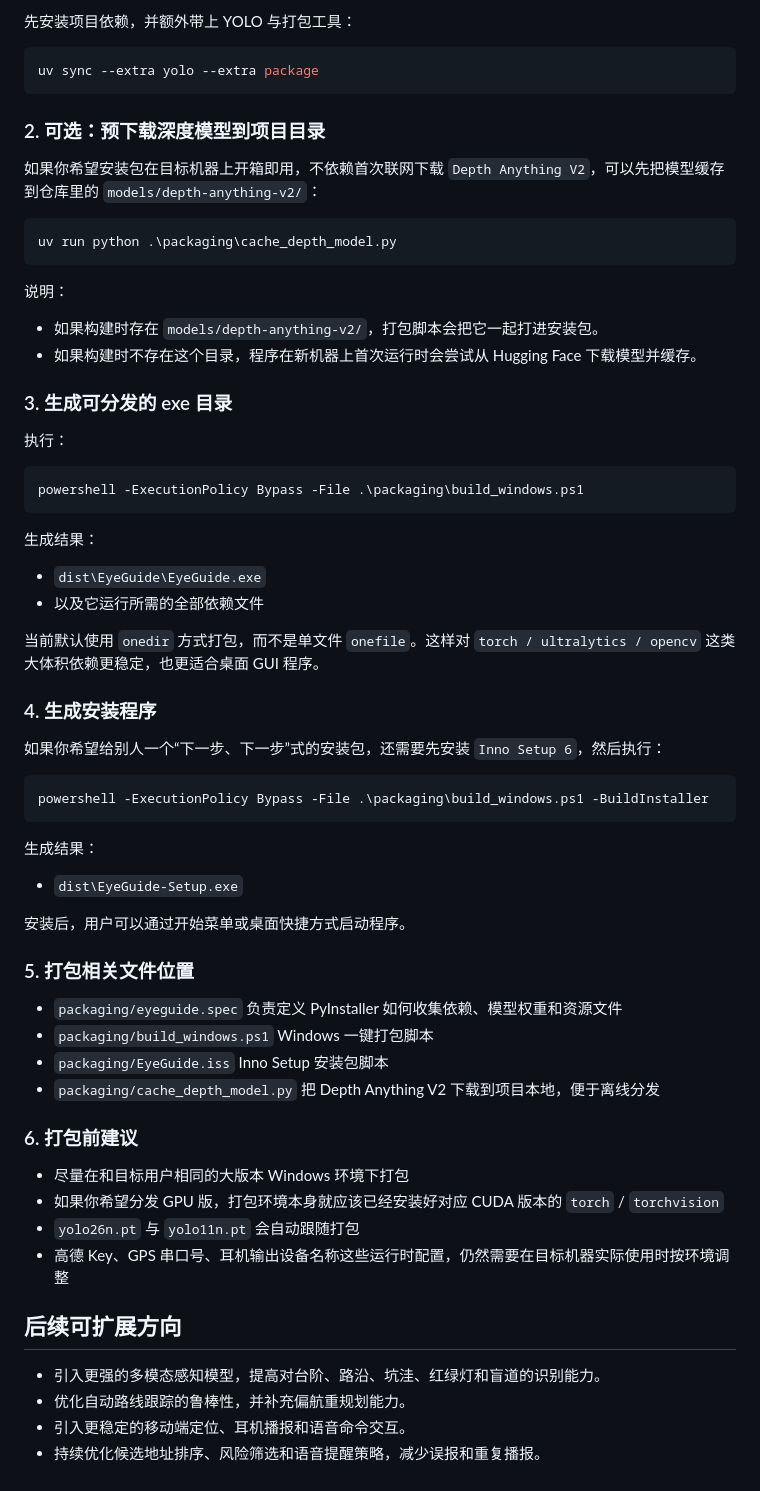
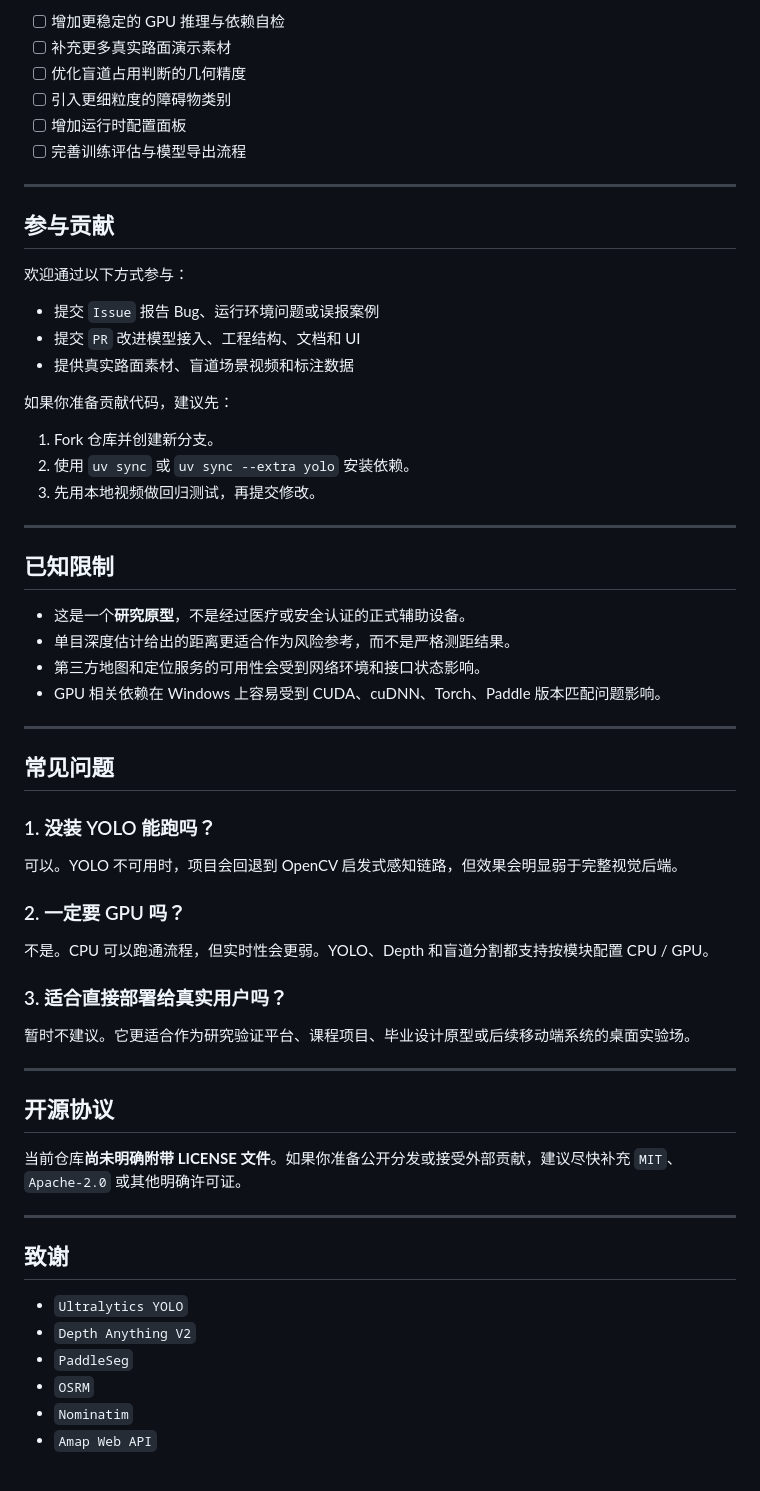
Before and after one commit to Lii-sir/Eye-Guide, a Markdown page: README.md, the part around one of its changes. Rendered like a GitHub page.

````diff
--- a/README.md
+++ b/README.md
@@ -182,70 +325,65 @@ EyeGuide/
 
-先安装项目依赖，并额外带上 YOLO 与打包工具：
+- [ ] 增加更稳定的 GPU 推理与依赖自检
+- [ ] 补充更多真实路面演示素材
+- [ ] 优化盲道占用判断的几何精度
+- [ ] 引入更细粒度的障碍物类别
+- [ ] 增加运行时配置面板
+- [ ] 完善训练评估与模型导出流程
 
-```bash
-uv sync --extra yolo --extra package
-```
+---
 
-### 2. 可选：预下载深度模型到项目目录
+## 参与贡献
 
-如果你希望安装包在目标机器上开箱即用，不依赖首次联网下载 `Depth Anything V2`，可以先把模型缓存到仓库里的 `models/depth-anything-v2/`：
+欢迎通过以下方式参与：
 
-```bash
-uv run python .\packaging\cache_depth_model.py
-```
+- 提交 `Issue` 报告 Bug、运行环境问题或误报案例
+- 提交 `PR` 改进模型接入、工程结构、文档和 UI
+- 提供真实路面素材、盲道场景视频和标注数据
 
-说明：
-- 如果构建时存在 `models/depth-anything-v2/`，打包脚本会把它一起打进安装包。
-- 如果构建时不存在这个目录，程序在新机器上首次运行时会尝试从 Hugging Face 下载模型并缓存。
+如果你准备贡献代码，建议先：
 
-### 3. 生成可分发的 exe 目录
+1. Fork 仓库并创建新分支。
+2. 使用 `uv sync` 或 `uv sync --extra yolo` 安装依赖。
+3. 先用本地视频做回归测试，再提交修改。
 
-执行：
+---
 
-```powershell
-powershell -ExecutionPolicy Bypass -File .\packaging\build_windows.ps1
-```
+## 已知限制
 
-生成结果：
-- `dist\EyeGuide\EyeGuide.exe`
-- 以及它运行所需的全部依赖文件
+- 这是一个**研究原型**，不是经过医疗或安全认证的正式辅助设备。
+- 单目深度估计给出的距离更适合作为风险参考，而不是严格测距结果。
+- 第三方地图和定位服务的可用性会受到网络环境和接口状态影响。
+- GPU 相关依赖在 Windows 上容易受到 CUDA、cuDNN、Torch、Paddle 版本匹配问题影响。
 
-当前默认使用 `onedir` 方式打包，而不是单文件 `onefile`。这样对 `torch / ultralytics / opencv` 这类大体积依赖更稳定，也更适合桌面 GUI 程序。
+---
 
-### 4. 生成安装程序
+## 常见问题
 
-如果你希望给别人一个“下一步、下一步”式的安装包，还需要先安装 `Inno Setup 6`，然后执行：
+### 1. 没装 YOLO 能跑吗？
 
-```powershell
-powershell -ExecutionPolicy Bypass -File .\packaging\build_windows.ps1 -BuildInstaller
-```
+可以。YOLO 不可用时，项目会回退到 OpenCV 启发式感知链路，但效果会明显弱于完整视觉后端。
 
-生成结果：
-- `dist\EyeGuide-Setup.exe`
+### 2. 一定要 GPU 吗？
 
-安装后，用户可以通过开始菜单或桌面快捷方式启动程序。
+不是。CPU 可以跑通流程，但实时性会更弱。YOLO、Depth 和盲道分割都支持按模块配置 CPU / GPU。
 
-### 5. 打包相关文件位置
+### 3. 适合直接部署给真实用户吗？
 
-- `packaging/eyeguide.spec`
-  负责定义 PyInstaller 如何收集依赖、模型权重和资源文件
-- `packaging/build_windows.ps1`
-  Windows 一键打包脚本
-- `packaging/EyeGuide.iss`
-  Inno Setup 安装包脚本
-- `packaging/cache_depth_model.py`
-  把 Depth Anything V2 下载到项目本地，便于离线分发
+暂时不建议。它更适合作为研究验证平台、课程项目、毕业设计原型或后续移动端系统的桌面实验场。
 
-### 6. 打包前建议
+---
 
-- 尽量在和目标用户相同的大版本 Windows 环境下打包
-- 如果你希望分发 GPU 版，打包环境本身就应该已经安装好对应 CUDA 版本的 `torch` / `torchvision`
-- `yolo26n.pt` 与 `yolo11n.pt` 会自动跟随打包
-- 高德 Key、GPS 串口号、耳机输出设备名称这些运行时配置，仍然需要在目标机器实际使用时按环境调整
+## 开源协议
 
-## 后续可扩展方向
+当前仓库**尚未明确附带 LICENSE 文件**。如果你准备公开分发或接受外部贡献，建议尽快补充 `MIT`、`Apache-2.0` 或其他明确许可证。
 
-- 引入更强的多模态感知模型，提高对台阶、路沿、坑洼、红绿灯和盲道的识别能力。
-- 优化自动路线跟踪的鲁棒性，并补充偏航重规划能力。
-- 引入更稳定的移动端定位、耳机播报和语音命令交互。
-- 持续优化候选地址排序、风险筛选和语音提醒策略，减少误报和重复播报。
+---
+
+## 致谢
+
+- `Ultralytics YOLO`
+- `Depth Anything V2`
+- `PaddleSeg`
+- `OSRM`
+- `Nominatim`
+- `Amap Web API`
````
Also changed, not shown: other parts of README.md (+254 -111 lines), assets/readme/README.md (added, +13 -0 lines), assets/readme/gui-overview.png (added), assets/readme/live-detection.png (added), 1 other file.
